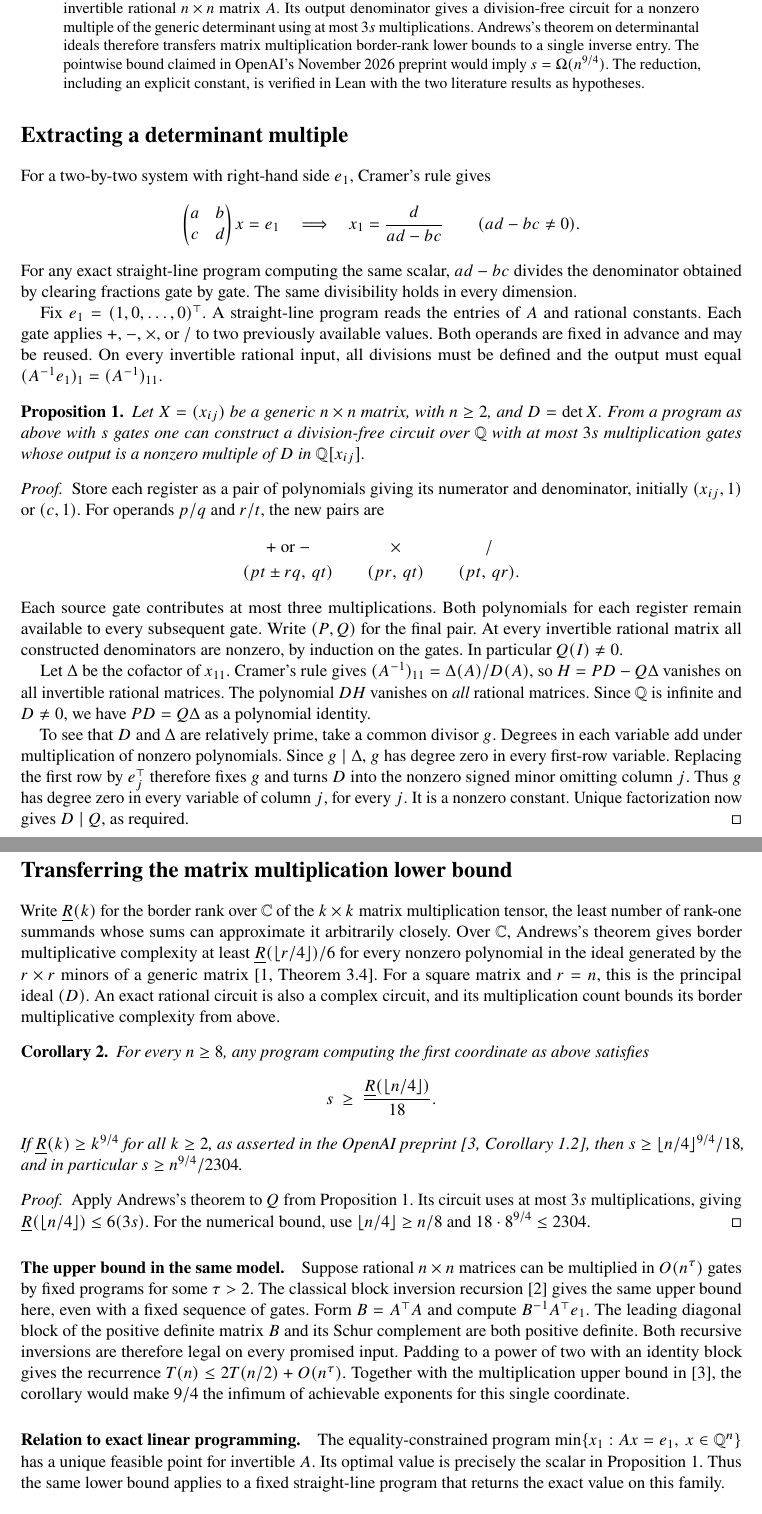
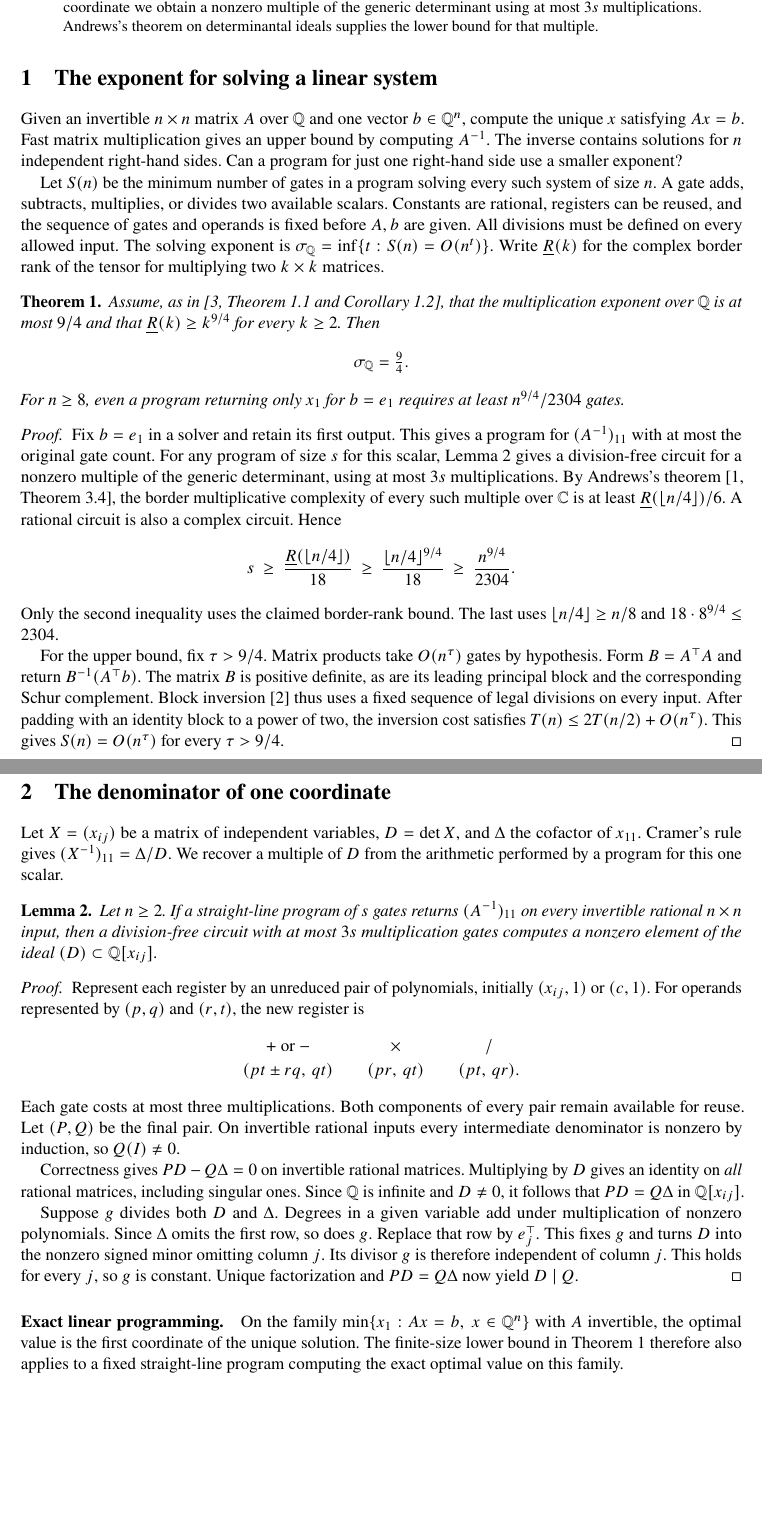
Before and after one commit to Thespica/cost-of-solving-a-linear-system, a LaTeX paper (paper/single-coordinate.tex): two parts of pages 1 and 2 of 2, joined at a grey line, cut so that both start at the same text, the shorter picture padded with empty space. Compiled offline with pdfLaTeX.

Commit message:
Lead the research note with the dense linear system exponent

```diff
--- a/paper/single-coordinate.tex
+++ b/paper/single-coordinate.tex
@@ -5,10 +5,10 @@
 \usepackage[margin=1.04in,top=0.88in,bottom=0.90in]{geometry}
 \usepackage{microtype}
 \usepackage[hidelinks,pdfdisplaydoctitle]{hyperref}
-\hypersetup{pdftitle={A matrix multiplication lower bound for one inverse entry},
-  pdfsubject={A reduction from a rational solution coordinate to a nonzero determinant multiple}}
-\newtheorem{proposition}{Proposition}
-\newtheorem{corollary}[proposition]{Corollary}
+\hypersetup{pdftitle={The exponent for solving a dense linear system is nine fourths},
+  pdfsubject={The arithmetic exponent of exact dense linear system solving over the rationals}}
+\newtheorem{theorem}{Theorem}
+\newtheorem{lemma}[theorem]{Lemma}
 \newcommand{\Q}{\mathbb{Q}}
 \newcommand{\C}{\mathbb{C}}
 \newcommand{\rk}{\underline{R}}
@@ -24,13 +24,4 @@
 \end{center}
-\vspace{0.35em}
+\vspace{0.3em}
 
 \begin{abstract}
-Suppose a straight-line program of \(s\) arithmetic gates returns the first
-coordinate of \(A^{-1}e_1\) for every invertible rational \(n\times n\) matrix
-\(A\). Its output denominator gives a division-free circuit for a nonzero
-multiple of the generic determinant using at most \(3s\) multiplications.
-Andrews's theorem on determinantal ideals therefore transfers matrix
-multiplication border-rank lower bounds to a single inverse entry. The
-pointwise bound claimed in OpenAI's November 2026 preprint would imply
-\(s=\Omega(n^{9/4})\). The reduction, including an explicit constant, is
-verified in Lean with the two literature results as hypotheses.
@@ -37,110 +33,113 @@ verified in Lean with the two literature results as hypotheses.
+of \(s\) gates for this coordinate we obtain a nonzero multiple of the generic
+determinant using at most \(3s\) multiplications. Andrews's theorem on
+determinantal ideals supplies the lower bound for that multiple.
 \end{abstract}
 
-\section*{Extracting a determinant multiple}
+\section{The exponent for solving a linear system}
 
-For a two-by-two system with right-hand side \(e_1\), Cramer's rule gives
+Given an invertible \(n\times n\) matrix \(A\) over \(\Q\) and one vector
+\(b\in\Q^n\), compute the unique \(x\) satisfying \(Ax=b\).
+Fast matrix multiplication gives an upper bound by computing \(A^{-1}\).
+The inverse contains solutions for \(n\) independent right-hand sides.
+Can a program for just one right-hand side use a smaller exponent?
+
+Let \(S(n)\) be the minimum number of gates in a program solving every such
+system of size \(n\). A gate adds, subtracts, multiplies, or divides two
+available scalars. Constants are rational, registers can be reused, and the
+sequence of gates and operands is fixed before \(A,b\) are given. All divisions
+must be defined on every allowed input. The solving exponent is
+\(\sigma_{\Q}=\inf\{t:S(n)=O(n^t)\}\).
+Write \(\rk(k)\) for the complex border rank of the tensor for multiplying
+two \(k\times k\) matrices.
+
+\begin{theorem}\label{thm:main}
+Assume, as in \cite[Theorem~1.1 and Corollary~1.2]{openai}, that the
+multiplication exponent over \(\Q\) is at most \(9/4\) and that
+\(\rk(k)\ge k^{9/4}\) for every \(k\ge2\). Then
 \[
-  \begin{pmatrix}a&b\\c&d\end{pmatrix}x=e_1
-  \quad\Longrightarrow\quad x_1=\frac{d}{ad-bc}
-  \qquad(ad-bc\ne0).
+                         \sigma_{\Q}=\tfrac94.
 \]
-For any exact straight-line program computing the same scalar, \(ad-bc\)
-divides the denominator obtained by clearing fractions gate by gate.
-The same divisibility holds in every dimension.
-
-Fix \(e_1=(1,0,\ldots,0)^\top\). A straight-line program reads the entries of
-\(A\) and rational constants. Each gate applies \(+\), \(-\), \(\times\), or
-\(/\) to two previously available values. Both operands are fixed in advance
-and may be reused. On every invertible rational input, all divisions must
-be defined and the output must equal \((A^{-1}e_1)_1=(A^{-1})_{11}\).
-
-\begin{proposition}\label{prop:denominator}
-Let \(X=(x_{ij})\) be a generic \(n\times n\) matrix, with \(n\ge2\), and
-\(D=\det X\). From a program as above with \(s\) gates one can construct a
-division-free circuit over \(\Q\) with at most \(3s\) multiplication gates
-whose output is a nonzero multiple of \(D\) in \(\Q[x_{ij}]\).
-\end{proposition}
+For \(n\ge8\), even a program returning only \(x_1\) for \(b=e_1\) requires
+at least \(n^{9/4}/2304\) gates.
+\end{theorem}
 
 \begin{proof}
-Store each register as a pair of polynomials giving its numerator and
-denominator, initially \((x_{ij},1)\) or \((c,1)\). For operands \(p/q\)
-and \(r/t\), the new pairs are
+Fix \(b=e_1\) in a solver and retain its first output. This gives a program
+for \((A^{-1})_{11}\) with at most the original gate count. For any program
+of size \(s\) for this scalar, Lemma~\ref{lem:denominator} gives a division-free
+circuit for a nonzero multiple of the generic determinant, using at most
+\(3s\) multiplications. By Andrews's theorem \cite[Theorem~3.4]{andrews},
+the border multiplicative complexity of every such multiple over \(\C\)
+is at least \(\rk(\floor{n/4})/6\). A rational circuit is also a complex
+circuit. Hence
+\[
+           s\ \ge\ \frac{\rk(\floor{n/4})}{18}
+             \ \ge\ \frac{\floor{n/4}^{9/4}}{18}
+             \ \ge\ \frac{n^{9/4}}{2304}.
+\]
+Only the second inequality uses the claimed border-rank bound. The last
+uses \(\floor{n/4}\ge n/8\) and \(18\cdot8^{9/4}\le2304\).
+
+For the upper bound, fix \(\tau>9/4\). Matrix products take \(O(n^\tau)\)
+gates by hypothesis. Form \(B=A^\top A\) and return \(B^{-1}(A^\top b)\).
+The matrix \(B\) is positive definite, as are its leading principal block
+and the corresponding Schur complement. Block inversion \cite{bunch} thus
+uses a fixed sequence of legal divisions on every input. After padding with
+an identity block to a power of two, the inversion cost satisfies
+\(T(n)\le2T(n/2)+O(n^\tau)\). This gives \(S(n)=O(n^\tau)\) for every
+\(\tau>9/4\).
+\end{proof}
+
+\newpage
+\section{The denominator of one coordinate}
+
+Let \(X=(x_{ij})\) be a matrix of independent variables, \(D=\det X\), and
+\(\Delta\) the cofactor of \(x_{11}\). Cramer's rule gives
+\((X^{-1})_{11}=\Delta/D\). We recover a multiple of \(D\) from the
+arithmetic performed by a program for this one scalar.
+
+\begin{lemma}\label{lem:denominator}
+Let \(n\ge2\). If a straight-line program of \(s\) gates returns
+\((A^{-1})_{11}\) on every invertible rational \(n\times n\) input, then a
+division-free circuit with at most \(3s\) multiplication gates computes a
+nonzero element of the ideal \((D)\subset\Q[x_{ij}]\).
+\end{lemma}
+
+\begin{proof}
+Represent each register by an unreduced pair of polynomials, initially
+\((x_{ij},1)\) or \((c,1)\). For operands represented by \((p,q)\)
+and \((r,t)\), the new register is
 \[
 \begin{array}{c@{\qquad}c@{\qquad}c}
   +\text{ or }- & \times & /\\[2pt]
   (pt\pm rq,\,qt) & (pr,\,qt) & (pt,\,qr).
 \end{array}
 \]
-Each source gate contributes at most three multiplications.
-Both polynomials for each register remain available to every subsequent gate.
-Write \((P,Q)\) for the final pair. At every invertible rational matrix all
-constructed denominators are nonzero, by induction on the gates.
-In particular \(Q(I)\ne0\).
+Each gate costs at most three multiplications. Both components of every pair
+remain available for reuse. Let \((P,Q)\) be the final pair. On invertible
+rational inputs every intermediate denominator is nonzero by induction, so
+\(Q(I)\ne0\).
 
-Let \(\Delta\) be the cofactor of \(x_{11}\). Cramer's rule gives
-\((A^{-1})_{11}=\Delta(A)/D(A)\), so \(H=PD-Q\Delta\) vanishes on all
-invertible rational matrices. The polynomial \(DH\) vanishes on \emph{all}
-rational matrices. Since \(\Q\) is infinite and \(D\ne0\), we have
-\(PD=Q\Delta\) as a polynomial identity.
+Correctness gives \(PD-Q\Delta=0\) on invertible rational matrices.
+Multiplying by \(D\) gives an identity on \emph{all} rational matrices,
+including singular ones. Since \(\Q\) is infinite and \(D\ne0\), it follows
+that \(PD=Q\Delta\) in \(\Q[x_{ij}]\).
 
-To see that \(D\) and \(\Delta\) are relatively prime, take a common divisor
-\(g\). Degrees in each variable add under multiplication of nonzero polynomials.
-Since \(g\mid\Delta\), \(g\) has degree zero in every first-row variable. Replacing the
-first row by \(e_j^\top\) therefore fixes \(g\) and turns \(D\) into the
-nonzero signed minor omitting column \(j\). Thus \(g\) has degree zero in
-every variable of column \(j\), for every \(j\). It is a nonzero constant.
-Unique factorization now gives \(D\mid Q\), as required.
+Suppose \(g\) divides both \(D\) and \(\Delta\). Degrees in a given variable
+add under multiplication of nonzero polynomials. Since \(\Delta\) omits the
+first row, so does \(g\). Replace that row by \(e_j^\top\). This fixes \(g\)
+and turns \(D\) into the nonzero signed minor omitting column \(j\). Its
+divisor \(g\) is therefore independent of column \(j\). This holds for
+every \(j\), so \(g\) is constant. Unique factorization and \(PD=Q\Delta\)
+now yield \(D\mid Q\).
 \end{proof}
 
-\newpage
-\section*{Transferring the matrix multiplication lower bound}
-
-Write \(\rk(k)\) for the border rank over \(\C\) of the \(k\times k\) matrix
-multiplication tensor, the least number of rank-one summands whose sums
-can approximate it arbitrarily closely. Over \(\C\), Andrews's theorem
-gives border multiplicative complexity at least \(\rk(\floor{r/4})/6\) for
-every nonzero polynomial in the ideal generated by the \(r\times r\) minors
-of a generic matrix \cite[Theorem~3.4]{andrews}. For a square matrix and \(r=n\), this is the
-principal ideal \((D)\). An exact rational circuit is also a complex circuit,
-and its multiplication count bounds its border multiplicative complexity from
-above.
-
-\begin{corollary}\label{cor:lower}
-For every \(n\ge8\), any program computing the first coordinate as above satisfies
-\[
-        s\ \ge\ \frac{\rk(\floor{n/4})}{18}.
-\]
-If \(\rk(k)\ge k^{9/4}\) for all \(k\ge2\), as asserted in the OpenAI
-preprint \cite[Corollary~1.2]{openai}, then
-\(s\ge\floor{n/4}^{9/4}/18\), and in particular \(s\ge n^{9/4}/2304\).
-\end{corollary}
-
-\begin{proof}
-Apply Andrews's theorem to \(Q\) from Proposition~\ref{prop:denominator}.
-Its circuit uses at most \(3s\) multiplications, giving
-\(\rk(\floor{n/4})\le6(3s)\). For the numerical bound, use
-\(\floor{n/4}\ge n/8\) and \(18\cdot8^{9/4}\le2304\).
-\end{proof}
-
-\paragraph{The upper bound in the same model.}
-Suppose rational \(n\times n\) matrices can be multiplied in \(O(n^\tau)\)
-gates by fixed programs for some \(\tau>2\). The classical block inversion
-recursion \cite{bunch} gives the same upper bound here, even with a fixed
-sequence of gates. Form \(B=A^\top A\) and compute \(B^{-1}A^\top e_1\).
-The leading diagonal block of the positive definite matrix \(B\) and its
-Schur complement are both positive definite. Both recursive inversions are
-therefore legal on every promised input. Padding to a power of two with
-an identity block gives the recurrence \(T(n)\le2T(n/2)+O(n^\tau)\).
-Together with the multiplication upper bound in \cite{openai}, the
-corollary would make \(9/4\) the infimum of achievable exponents for this
-single coordinate.
-
-\paragraph{Relation to exact linear programming.}
-The equality-constrained program \(\min\{x_1:Ax=e_1,\ x\in\Q^n\}\) has a
-unique feasible point for invertible \(A\). Its optimal value is precisely
-the scalar in Proposition~\ref{prop:denominator}. Thus the same lower bound
-applies to a fixed straight-line program that returns the exact value on this
-family.
+\paragraph{Exact linear programming.}
+On the family \(\min\{x_1:Ax=b,\ x\in\Q^n\}\) with \(A\) invertible,
+the optimal value is the first coordinate of the unique solution.
+The finite-size lower bound in Theorem~\ref{thm:main} therefore also
+applies to a fixed straight-line program computing the exact optimal value
+on this family.
 
 \paragraph{Formal verification.}
-The accompanying Lean~4.19.0 development (revision \texttt{b81e394}) proves Proposition~\ref{prop:denominator}
+The Lean~4.19.0 development at revision \texttt{b81e394} verifies
```
Also changed, not shown: README.md, output/pdf/single-coordinate.pdf, paper/single-coordinate.tex (18 more changed lines).
